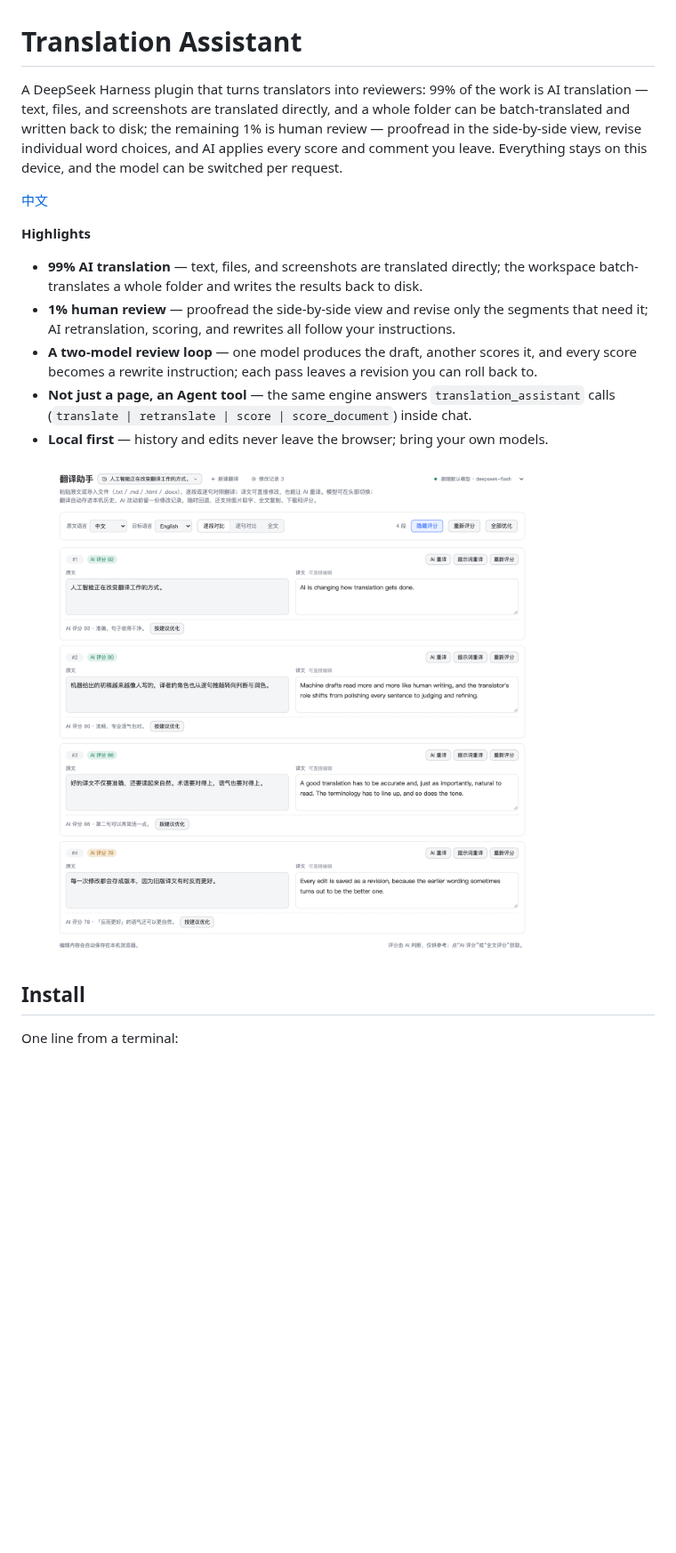
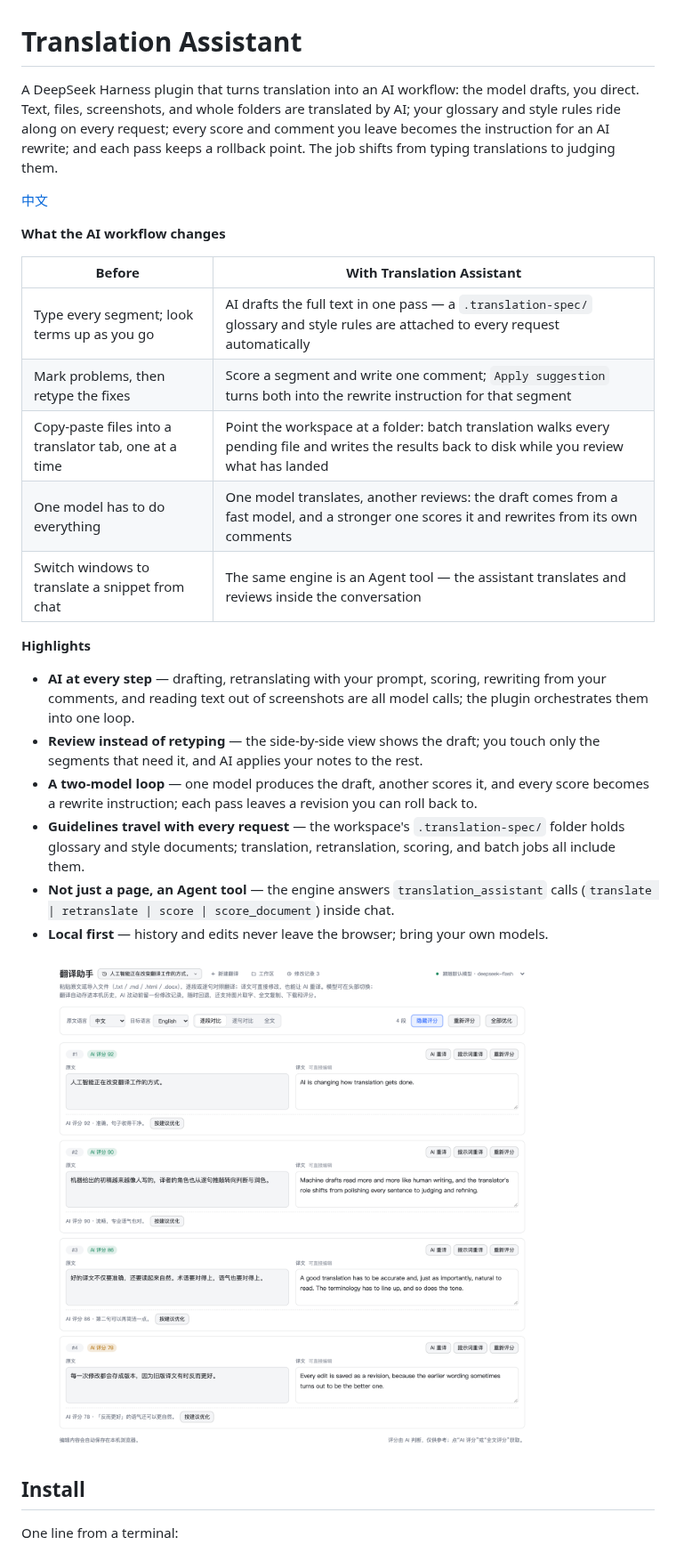
Before and after one commit to coldgust/dsh-translation-assistant, a Markdown page: README.md, the part around one of its changes. Shown at 89% size. Drawn GitHub-style; pictures changed too: docs/screenshots/workspace.png; blank space fills up the shorter version.

```diff
--- a/README.md
+++ b/README.md
@@ -1,15 +1,26 @@
 # Translation Assistant
 
-A DeepSeek Harness plugin that turns translators into reviewers: 99% of the work is AI translation — text, files, and screenshots are translated directly, and a whole folder can be batch-translated and written back to disk; the remaining 1% is human review — proofread in the side-by-side view, revise individual word choices, and AI applies every score and comment you leave. Everything stays on this device, and the model can be switched per request.
+A DeepSeek Harness plugin that turns translation into an AI workflow: the model drafts, you direct. Text, files, screenshots, and whole folders are translated by AI; your glossary and style rules ride along on every request; every score and comment you leave becomes the instruction for an AI rewrite; and each pass keeps a rollback point. The job shifts from typing translations to judging them.
 
 [中文](README.zh.md)
 
+**What the AI workflow changes**
+
+| Before | With Translation Assistant |
+| --- | --- |
+| Type every segment; look terms up as you go | AI drafts the full text in one pass — a `.translation-spec/` glossary and style rules are attached to every request automatically |
+| Mark problems, then retype the fixes | Score a segment and write one comment; `Apply suggestion` turns both into the rewrite instruction for that segment |
+| Copy-paste files into a translator tab, one at a time | Point the workspace at a folder: batch translation walks every pending file and writes the results back to disk while you review what has landed |
+| One model has to do everything | One model translates, another reviews: the draft comes from a fast model, and a stronger one scores it and rewrites from its own comments |
+| Switch windows to translate a snippet from chat | The same engine is an Agent tool — the assistant translates and reviews inside the conversation |
+
 **Highlights**
 
-- **99% AI translation** — text, files, and screenshots are translated directly; the workspace batch-translates a whole folder and writes the results back to disk.
-- **1% human review** — proofread the side-by-side view and revise only the segments that need it; AI retranslation, scoring, and rewrites all follow your instructions.
-- **A two-model review loop** — one model produces the draft, another scores it, and every score becomes a rewrite instruction; each pass leaves a revision you can roll back to.
-- **Not just a page, an Agent tool** — the same engine answers `translation_assistant` calls (`translate | retranslate | score | score_document`) inside chat.
+- **AI at every step** — drafting, retranslating with your prompt, scoring, rewriting from your comments, and reading text out of screenshots are all model calls; the plugin orchestrates them into one loop.
+- **Review instead of retyping** — the side-by-side view shows the draft; you touch only the segments that need it, and AI applies your notes to the rest.
+- **A two-model loop** — one model produces the draft, another scores it, and every score becomes a rewrite instruction; each pass leaves a revision you can roll back to.
+- **Guidelines travel with every request** — the workspace's `.translation-spec/` folder holds glossary and style documents; translation, retranslation, scoring, and batch jobs all include them.
+- **Not just a page, an Agent tool** — the engine answers `translation_assistant` calls (`translate | retranslate | score | score_document`) inside chat.
 - **Local first** — history and edits never leave the browser; bring your own models.
 
 ![The comparison workspace: source and translation side by side, scores visible](https://raw.githubusercontent.com/coldgust/dsh-translation-assistant/main/docs/screenshots/workspace.png)
```
Also changed, not shown: other parts of README.md (+8 -6 lines), README.zh.md (+23 -10 lines), docs/screenshots/full-text.png, docs/screenshots/history.png, docs/screenshots/revisions.png, docs/screenshots/workspace-drawer.png, 4 other files.
